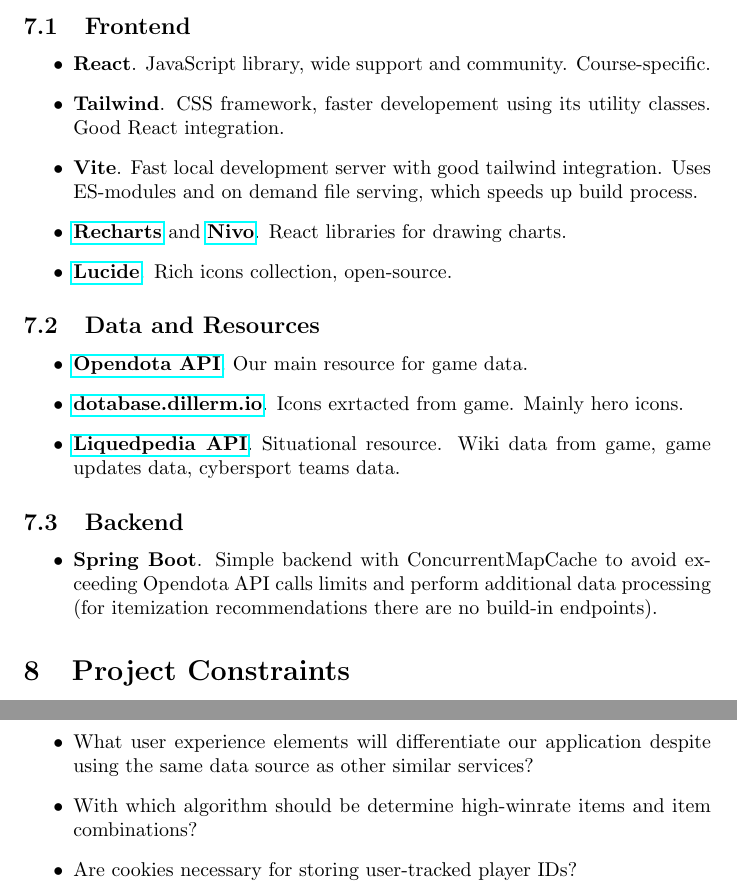
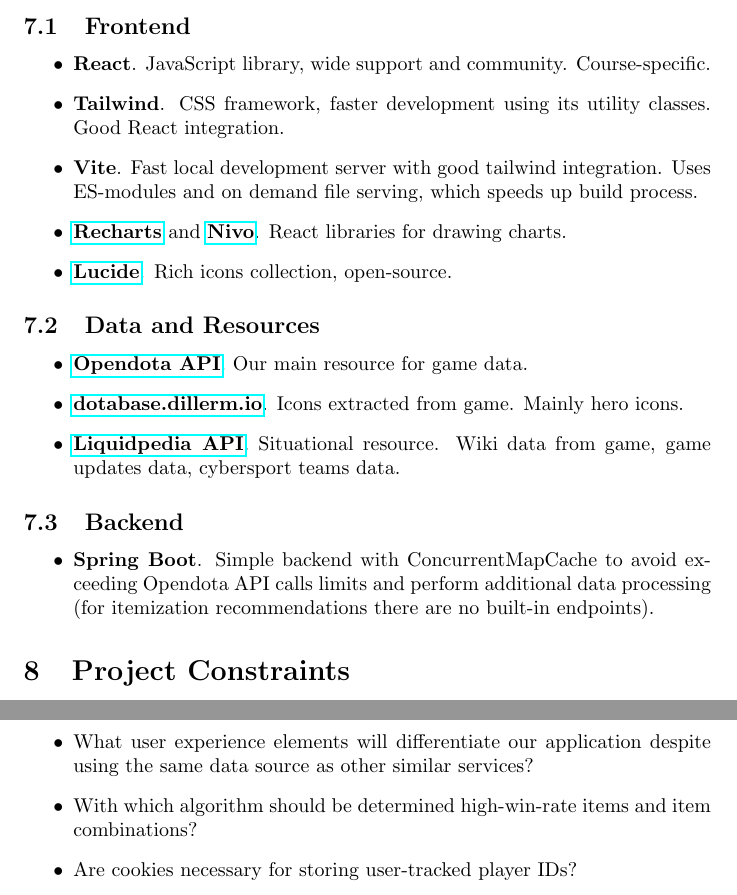
Before and after one commit to ergosumcogito/dota-stats, a LaTeX document (documents/portfolio1/main.tex, which reads documents/portfolio1/sections/07-tech.tex, documents/portfolio1/sections/08-constraints.tex): two parts of pages 5 and 6 of 6, joined at a grey line, cut so that both start at the same text. Compiled offline with pdfLaTeX.

Commit message:
Fix orthography mistakes

```diff
--- a/documents/portfolio1/sections/07-tech.tex
+++ b/documents/portfolio1/sections/07-tech.tex
@@ -4,7 +4,7 @@
 \begin{itemize}
 
     \item \textbf{React}. JavaScript library, wide support and community. Course-specific.
-    \item \textbf{Tailwind}. CSS framework, faster developement using its utility classes. Good React integration.
+    \item \textbf{Tailwind}. CSS framework, faster development using its utility classes. Good React integration.
     \item \textbf{Vite}. Fast local development server with good tailwind integration.
     Uses ES-modules and on demand file serving, which speeds up build process.
 
@@ -18,8 +18,8 @@
 \begin{itemize}
 
     \item \textbf{\href{https://docs.opendota.com/}{Opendota API}}. Our main resource for game data.
-    \item \textbf{\href{https://dotabase.dillerm.io/}{dotabase.dillerm.io}}. Icons exrtacted from game. Mainly hero icons.
-    \item \textbf{\href{https://liquipedia.net/dota2/Main_Page}{Liquedpedia API}}. Situational resource. Wiki data from game, game updates data, cybersport teams data.
+    \item \textbf{\href{https://dotabase.dillerm.io/}{dotabase.dillerm.io}}. Icons extracted from game. Mainly hero icons.
+    \item \textbf{\href{https://liquipedia.net/dota2/Main_Page}{Liquidpedia API}}. Situational resource. Wiki data from game, game updates data, cybersport teams data.
 
 \end{itemize}
 
@@ -28,6 +28,6 @@
 \begin{itemize}
 
     \item \textbf{Spring Boot}. Simple backend with ConcurrentMapCache to avoid exceeding Opendota API calls limits and
-    perform additional data processing (for itemization recommendations there are no build-in endpoints).
+    perform additional data processing (for itemization recommendations there are no built-in endpoints).
 
 \end{itemize}
--- a/documents/portfolio1/sections/08-constraints.tex
+++ b/documents/portfolio1/sections/08-constraints.tex
@@ -13,6 +13,6 @@
     \item How will we handle potential API downtime or changes to the OpenDota API?
     \item What is the optimal approach for caching frequently accessed data to improve performance?
     \item What user experience elements will differentiate our application despite using the same data source as other similar services?
-    \item With which algorithm should be determine high-winrate items and item combinations?
+    \item With which algorithm should be determined high-win-rate items and item combinations?
     \item Are cookies necessary for storing user-tracked player IDs?
 \end{itemize}
```
